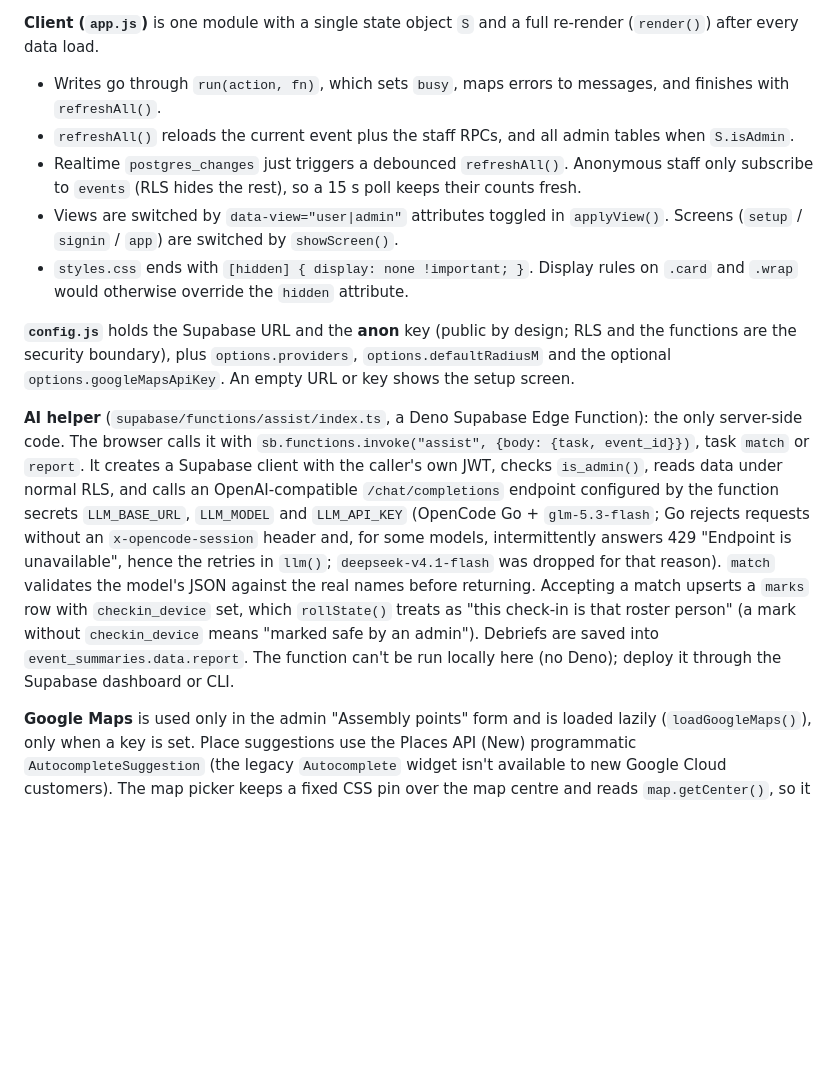
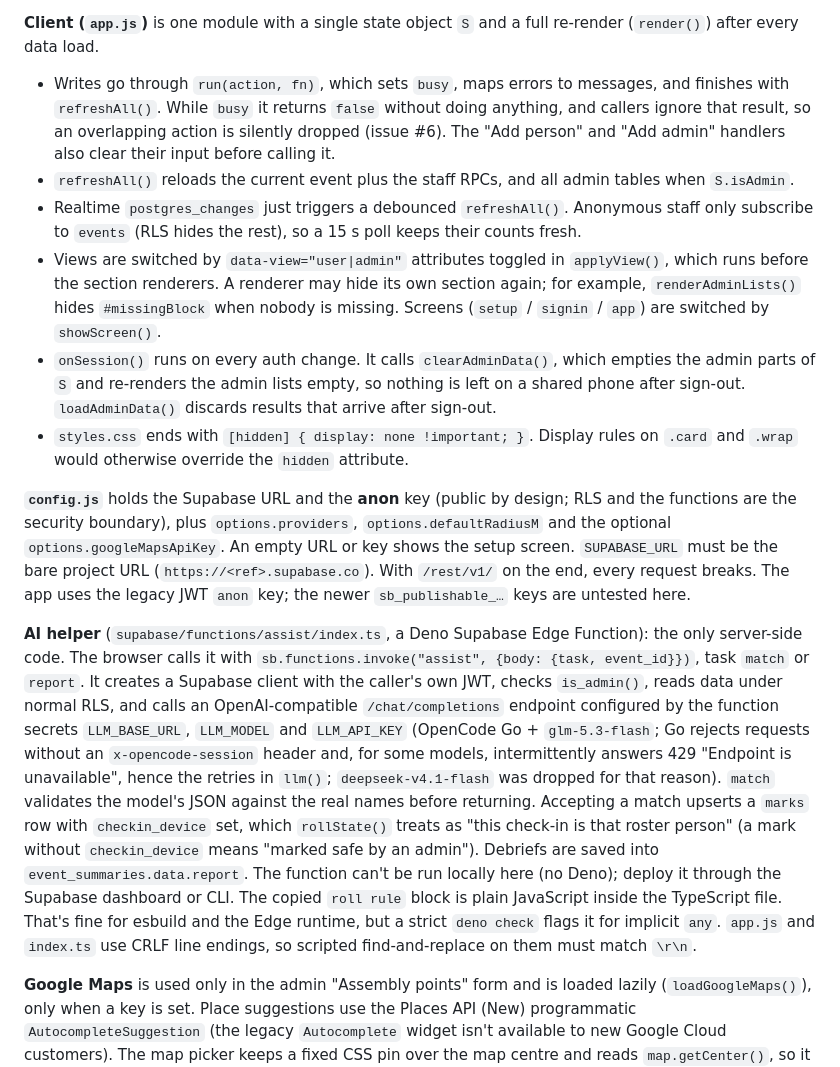
Before and after one commit to gtaboi/evacuation-roll-call, a Markdown page: CLAUDE.md, the part around one of its changes. Drawn GitHub-style; blank space fills up the shorter version.

```diff
--- a/CLAUDE.md
+++ b/CLAUDE.md
@@ -36,15 +42,16 @@ Pages caches files for ~10 minutes and phones keep stale copies, so asset URLs c
 - `settings`: a single row (`id = 1`) holding the target minutes and both assembly points.
 
 **Client (`app.js`)** is one module with a single state object `S` and a full re-render (`render()`) after every data load.
-- Writes go through `run(action, fn)`, which sets `busy`, maps errors to messages, and finishes with `refreshAll()`.
+- Writes go through `run(action, fn)`, which sets `busy`, maps errors to messages, and finishes with `refreshAll()`. While `busy` it returns `false` without doing anything, and callers ignore that result, so an overlapping action is silently dropped (issue #6). The "Add person" and "Add admin" handlers also clear their input before calling it.
 - `refreshAll()` reloads the current event plus the staff RPCs, and all admin tables when `S.isAdmin`.
 - Realtime `postgres_changes` just triggers a debounced `refreshAll()`. Anonymous staff only subscribe to `events` (RLS hides the rest), so a 15 s poll keeps their counts fresh.
-- Views are switched by `data-view="user|admin"` attributes toggled in `applyView()`. Screens (`setup` / `signin` / `app`) are switched by `showScreen()`.
+- Views are switched by `data-view="user|admin"` attributes toggled in `applyView()`, which runs before the section renderers. A renderer may hide its own section again; for example, `renderAdminLists()` hides `#missingBlock` when nobody is missing. Screens (`setup` / `signin` / `app`) are switched by `showScreen()`.
+- `onSession()` runs on every auth change. It calls `clearAdminData()`, which empties the admin parts of `S` and re-renders the admin lists empty, so nothing is left on a shared phone after sign-out. `loadAdminData()` discards results that arrive after sign-out.
 - `styles.css` ends with `[hidden] { display: none !important; }`. Display rules on `.card` and `.wrap` would otherwise override the `hidden` attribute.
 
-**`config.js`** holds the Supabase URL and the **anon** key (public by design; RLS and the functions are the security boundary), plus `options.providers`, `options.defaultRadiusM` and the optional `options.googleMapsApiKey`. An empty URL or key shows the setup screen.
+**`config.js`** holds the Supabase URL and the **anon** key (public by design; RLS and the functions are the security boundary), plus `options.providers`, `options.defaultRadiusM` and the optional `options.googleMapsApiKey`. An empty URL or key shows the setup screen. `SUPABASE_URL` must be the bare project URL (`https://<ref>.supabase.co`). With `/rest/v1/` on the end, every request breaks. The app uses the legacy JWT `anon` key; the newer `sb_publishable_…` keys are untested here.
 
-**AI helper** (`supabase/functions/assist/index.ts`, a Deno Supabase Edge Function): the only server-side code. The browser calls it with `sb.functions.invoke("assist", {body: {task, event_id}})`, task `match` or `report`. It creates a Supabase client with the caller's own JWT, checks `is_admin()`, reads data under normal RLS, and calls an OpenAI-compatible `/chat/completions` endpoint configured by the function secrets `LLM_BASE_URL`, `LLM_MODEL` and `LLM_API_KEY` (OpenCode Go + `glm-5.3-flash`; Go rejects requests without an `x-opencode-session` header and, for some models, intermittently answers 429 "Endpoint is unavailable", hence the retries in `llm()`; `deepseek-v4.1-flash` was dropped for that reason). `match` validates the model's JSON against the real names before returning. Accepting a match upserts a `marks` row with `checkin_device` set, which `rollState()` treats as "this check-in is that roster person" (a mark without `checkin_device` means "marked safe by an admin"). Debriefs are saved into `event_summaries.data.report`. The function can't be run locally here (no Deno); deploy it through the Supabase dashboard or CLI.
+**AI helper** (`supabase/functions/assist/index.ts`, a Deno Supabase Edge Function): the only server-side code. The browser calls it with `sb.functions.invoke("assist", {body: {task, event_id}})`, task `match` or `report`. It creates a Supabase client with the caller's own JWT, checks `is_admin()`, reads data under normal RLS, and calls an OpenAI-compatible `/chat/completions` endpoint configured by the function secrets `LLM_BASE_URL`, `LLM_MODEL` and `LLM_API_KEY` (OpenCode Go + `glm-5.3-flash`; Go rejects requests without an `x-opencode-session` header and, for some models, intermittently answers 429 "Endpoint is unavailable", hence the retries in `llm()`; `deepseek-v4.1-flash` was dropped for that reason). `match` validates the model's JSON against the real names before returning. Accepting a match upserts a `marks` row with `checkin_device` set, which `rollState()` treats as "this check-in is that roster person" (a mark without `checkin_device` means "marked safe by an admin"). Debriefs are saved into `event_summaries.data.report`. The function can't be run locally here (no Deno); deploy it through the Supabase dashboard or CLI. The copied `roll rule` block is plain JavaScript inside the TypeScript file. That's fine for esbuild and the Edge runtime, but a strict `deno check` flags it for implicit `any`. `app.js` and `index.ts` use CRLF line endings, so scripted find-and-replace on them must match `\r\n`.
 
 **Google Maps** is used only in the admin "Assembly points" form and is loaded lazily (`loadGoogleMaps()`), only when a key is set. Place suggestions use the Places API (New) programmatic `AutocompleteSuggestion` (the legacy `Autocomplete` widget isn't available to new Google Cloud customers). The map picker keeps a fixed CSS pin over the map centre and reads `map.getCenter()`, so it needs no marker library or Map ID. Without a key, "Pick on map" opens google.com/maps in a new tab, and `parseCoords()` reads pasted `lat, lng` text or full Maps links from each point's "Paste from Google Maps" box. Latitude, longitude and radius are hidden inputs (no visible fields); radius is always `defaultRadiusM` when a point is saved.
 
```
Also changed, not shown: other parts of CLAUDE.md (+10 -4 lines).
